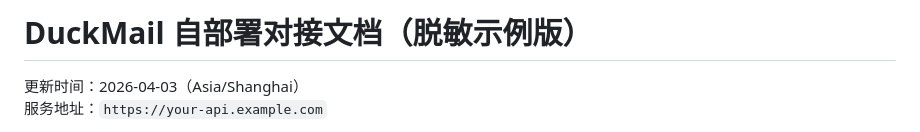
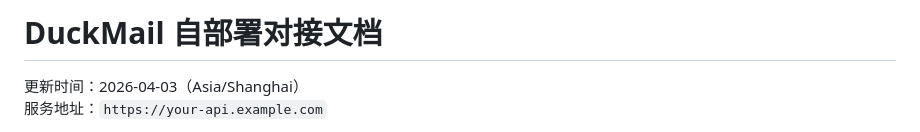
Before and after one commit to longmo666/duckmail-selfhost-stack, a Markdown page: INTEGRATION_API_CN.md, the part around the change. GitHub-like rendering.

```diff
--- a/INTEGRATION_API_CN.md
+++ b/INTEGRATION_API_CN.md
@@ -1,4 +1,4 @@
-# DuckMail 自部署对接文档（脱敏示例版）
+# DuckMail 自部署对接文档
 
 更新时间：2026-04-03（Asia/Shanghai）
 服务地址：`https://your-api.example.com`
```
